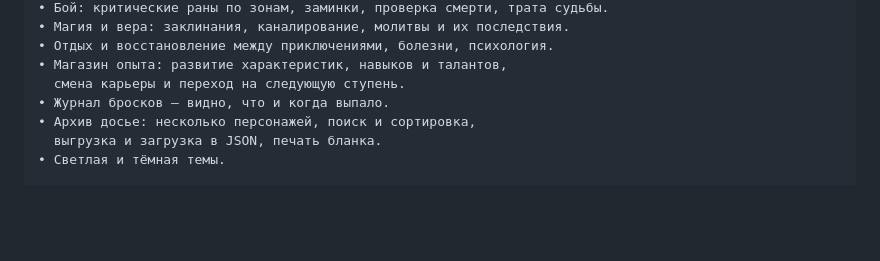
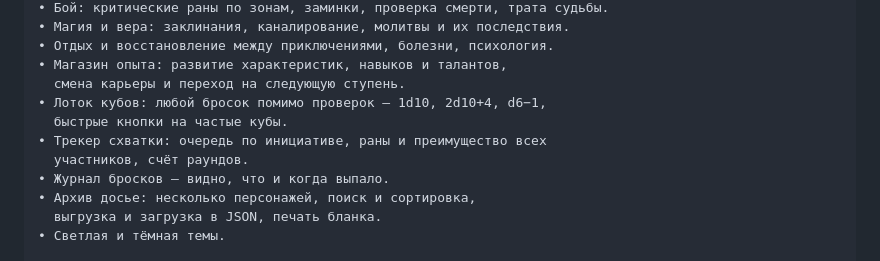
Before and after one commit to YanSampletext/WFRPortable, a Markdown page: store/README.md, the part around the change. GitHub-like rendering; blank space fills up the shorter version.

Commit message:
Mention the dice tray and the tracker in the store copy
Co-Authored-By: Claude Opus 5 <noreply@anthropic.com>
Claude-Session: https://claude.ai/code/session_01MGD4uU9H4hzuHgk4FtAYqA

```diff
--- a/store/README.md
+++ b/store/README.md
@@ -40,6 +40,10 @@
 • Отдых и восстановление между приключениями, болезни, психология.
 • Магазин опыта: развитие характеристик, навыков и талантов,
   смена карьеры и переход на следующую ступень.
+• Лоток кубов: любой бросок помимо проверок — 1d10, 2d10+4, d6−1,
+  быстрые кнопки на частые кубы.
+• Трекер схватки: очередь по инициативе, раны и преимущество всех
+  участников, счёт раундов.
 • Журнал бросков — видно, что и когда выпало.
 • Архив досье: несколько персонажей, поиск и сортировка,
   выгрузка и загрузка в JSON, печать бланка.
```
